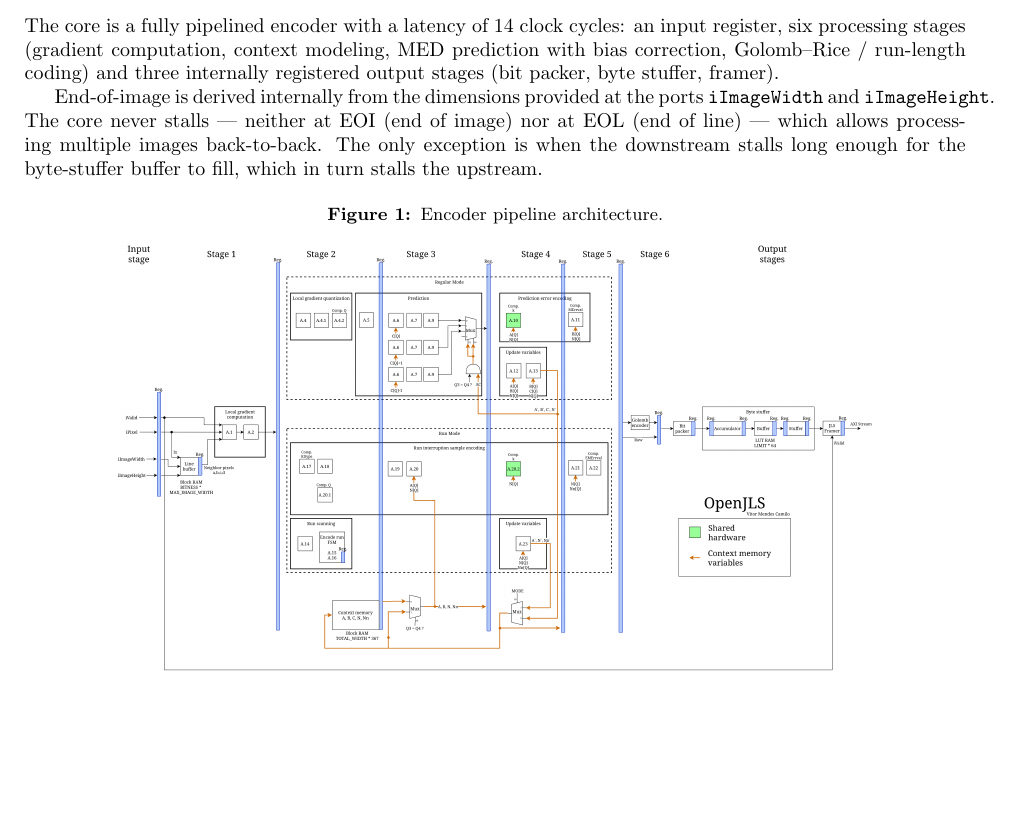
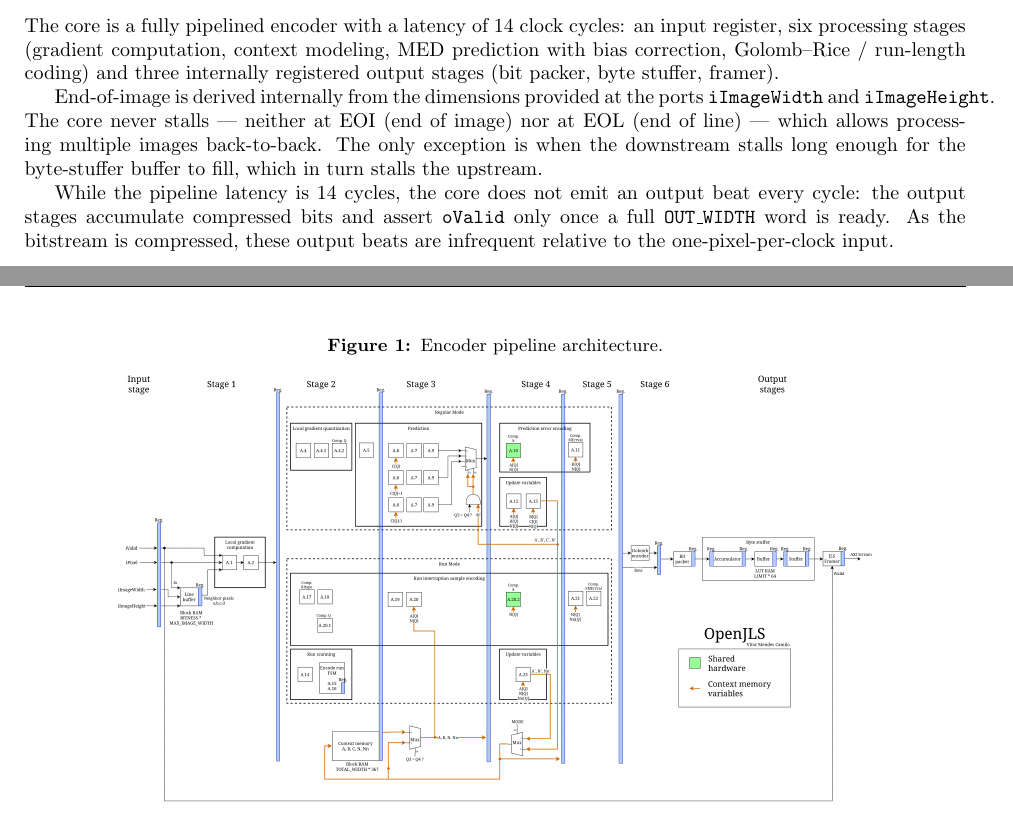
Before and after one commit to VitorMendesC/OpenJLS, a LaTeX document (Docs/datasheet/openjls_datasheet.tex): part of page 1 of 5 before the commit and two parts of pages 1 and 2 of 6 after it, the two joined at a grey line, cut so that both start at the same text, the shorter picture padded with empty space. Compiled offline with pdfLaTeX.

Commit message:
datasheet: note output beats are infrequent despite 14-cycle latency
Co-Authored-By: Claude Opus 4.8 <noreply@anthropic.com>

```diff
--- a/Docs/datasheet/openjls_datasheet.tex
+++ b/Docs/datasheet/openjls_datasheet.tex
@@ -97,6 +97,12 @@ three internally registered output stages (bit packer, byte stuffer, framer).
 End-of-image is derived internally from the dimensions provided at the ports \texttt{iImageWidth} and \texttt{iImageHeight}.
 The core never stalls --- neither at EOI (end of image) nor at EOL (end of line) --- which allows processing multiple images back-to-back.
 The only exception is when the downstream stalls long enough for the byte-stuffer buffer to fill, which in turn stalls the upstream.
+
+While the pipeline latency is 14 cycles, the core does not emit an output beat
+every cycle: the output stages accumulate compressed bits and assert
+\texttt{oValid} only once a full \texttt{OUT\_WIDTH} word is ready. As the
+bitstream is compressed, these output beats are infrequent relative to the
+one-pixel-per-clock input.
 
 \begin{figure}[H]
   \centering
```
Also changed, not shown: Docs/datasheet/openjls_datasheet.pdf.
